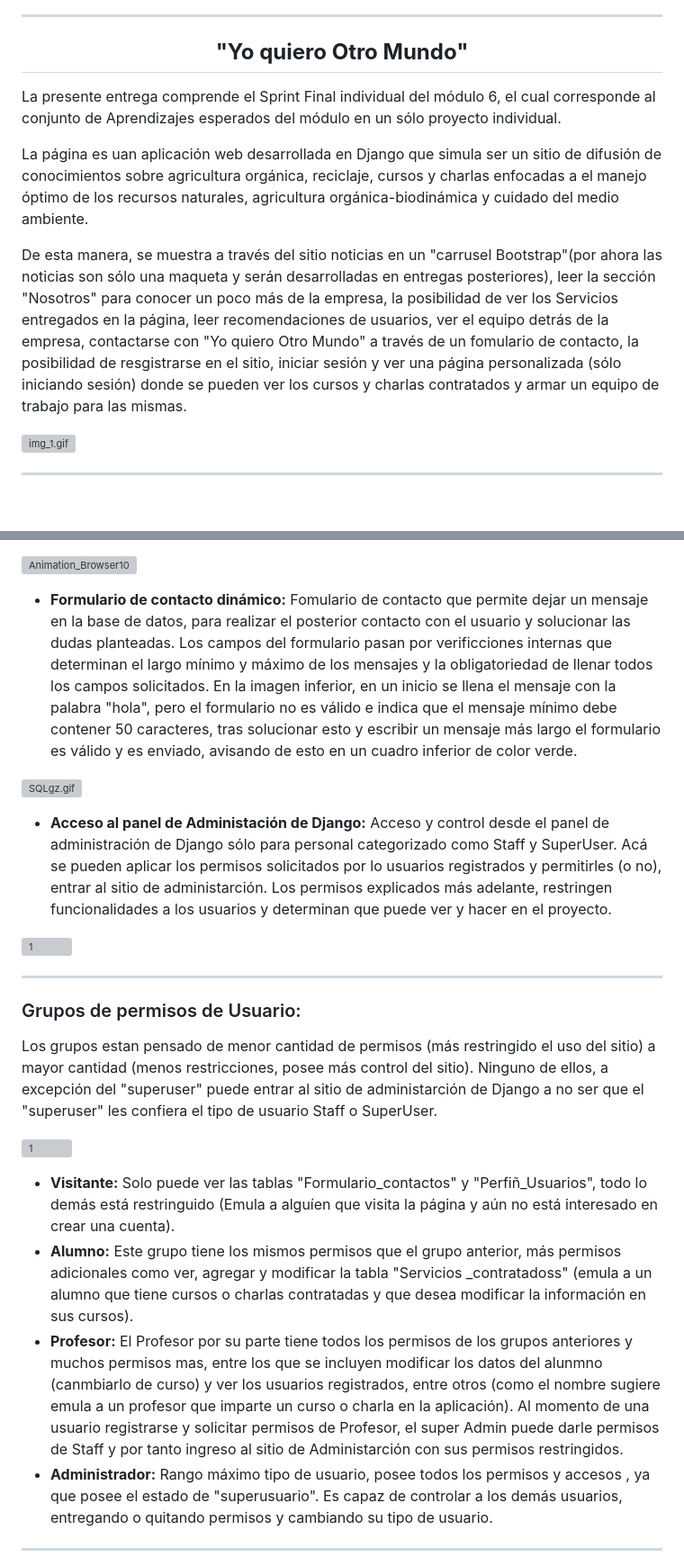
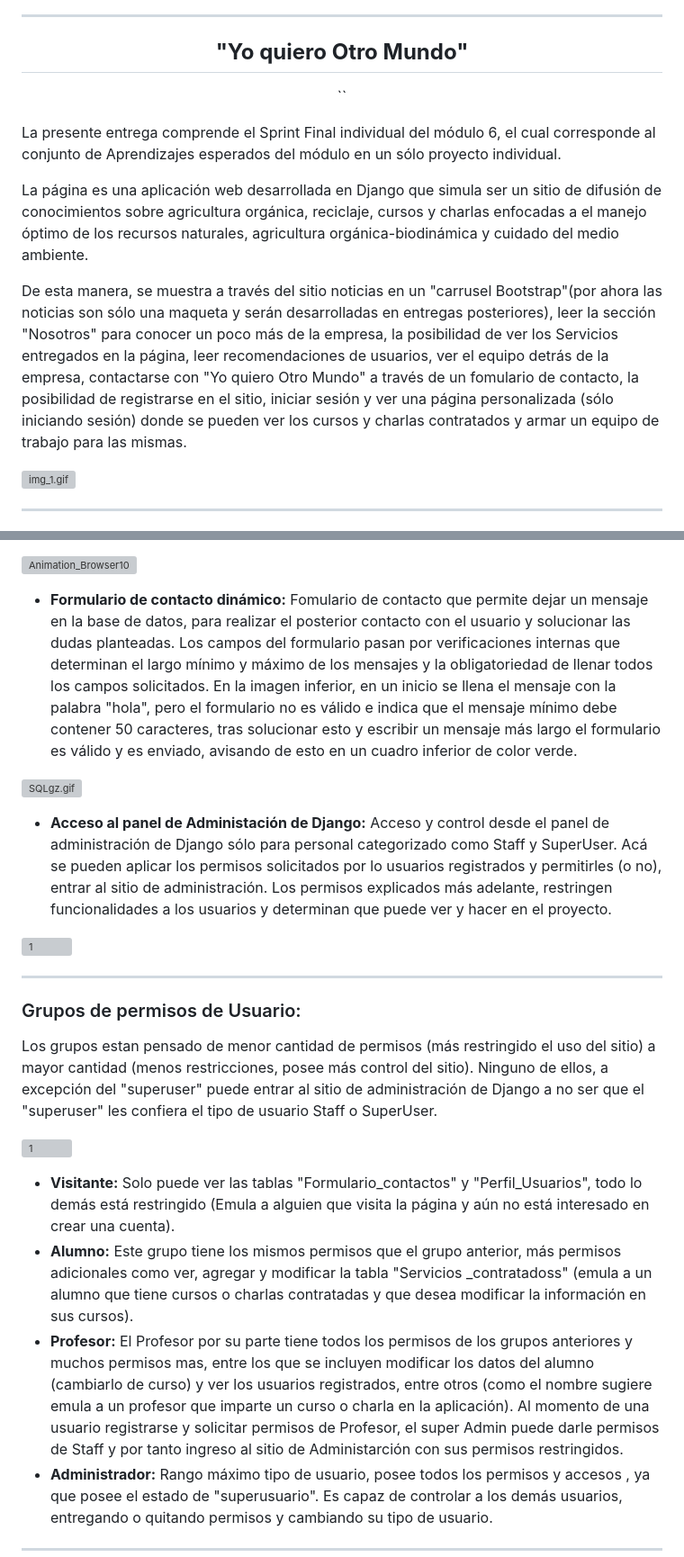
Before and after one commit to Leonardo-Rodenas/Sprint_Individual_6, a Markdown page: README.md, 2 parts joined by grey strips. Shown: that part at 90% size. Rendered like a GitHub page; blank space fills up the shorter version; grey boxes are pictures that could not be loaded.

```diff
--- a/README.md
+++ b/README.md
@@ -9,14 +9,14 @@
 <center>
 
 ## **"Yo quiero Otro Mundo"**
-
+``
 </center>
 
 La presente entrega comprende el Sprint Final individual del módulo 6, el cual corresponde al conjunto de Aprendizajes esperados del módulo en un sólo proyecto individual.
 
-La página es uan aplicación web desarrollada en Django que simula ser un sitio de difusión de conocimientos sobre agricultura orgánica, reciclaje, cursos y charlas enfocadas a el manejo óptimo de los recursos naturales, agricultura orgánica-biodinámica y cuidado del medio ambiente.
+La página es una aplicación web desarrollada en Django que simula ser un sitio de difusión de conocimientos sobre agricultura orgánica, reciclaje, cursos y charlas enfocadas a el manejo óptimo de los recursos naturales, agricultura orgánica-biodinámica y cuidado del medio ambiente.
 
-De esta manera, se muestra a través del sitio noticias en un "carrusel Bootstrap"(por ahora las noticias son sólo una maqueta y serán desarrolladas en entregas posteriores), leer la sección "Nosotros" para conocer un poco más de la empresa, la posibilidad de ver los Servicios entregados en la página, leer recomendaciones de usuarios, ver el equipo detrás de la empresa, contactarse con "Yo quiero Otro Mundo" a través de un fomulario de contacto, la posibilidad de resgistrarse en el sitio, iniciar sesión y ver una página personalizada (sólo iniciando sesión) donde se pueden ver los cursos y charlas contratados y armar un equipo de trabajo para las mismas.
+De esta manera, se muestra a través del sitio noticias en un "carrusel Bootstrap"(por ahora las noticias son sólo una maqueta y serán desarrolladas en entregas posteriores), leer la sección "Nosotros" para conocer un poco más de la empresa, la posibilidad de ver los Servicios entregados en la página, leer recomendaciones de usuarios, ver el equipo detrás de la empresa, contactarse con "Yo quiero Otro Mundo" a través de un fomulario de contacto, la posibilidad de registrarse en el sitio, iniciar sesión y ver una página personalizada (sólo iniciando sesión) donde se pueden ver los cursos y charlas contratados y armar un equipo de trabajo para las mismas.
 
 [![img_1.gif](https://s11.gifyu.com/images/SQLln.gif)](https://gifyu.com/image/SQLln)
 
@@ -57,24 +57,24 @@ De esta manera, se muestra a través del sitio noticias en un "carrusel Bootstra
 
 ![Animation_Browser10](https://i.imgur.com/IZquEBA.gif)
 
-- **Formulario de contacto dinámico:** Fomulario de contacto que permite dejar un mensaje en la base de datos, para realizar el posterior contacto con el usuario y solucionar las dudas planteadas. Los campos del formulario pasan por verificciones internas que determinan el largo mínimo y máximo de los mensajes y la obligatoriedad de llenar todos los campos solicitados. En la imagen inferior, en un inicio se llena el mensaje con la palabra "hola", pero el formulario no es válido e indica que el mensaje mínimo debe contener 50 caracteres, tras solucionar esto y escribir un mensaje más largo el formulario es válido y es enviado, avisando de esto en un cuadro inferior de color verde.
+- **Formulario de contacto dinámico:** Fomulario de contacto que permite dejar un mensaje en la base de datos, para realizar el posterior contacto con el usuario y solucionar las dudas planteadas. Los campos del formulario pasan por verificaciones internas que determinan el largo mínimo y máximo de los mensajes y la obligatoriedad de llenar todos los campos solicitados. En la imagen inferior, en un inicio se llena el mensaje con la palabra "hola", pero el formulario no es válido e indica que el mensaje mínimo debe contener 50 caracteres, tras solucionar esto y escribir un mensaje más largo el formulario es válido y es enviado, avisando de esto en un cuadro inferior de color verde.
 
 [![SQLgz.gif](https://s11.gifyu.com/images/SQLgz.gif)](https://gifyu.com/image/SQLgz)
 
-- **Acceso al panel de Administación de Django:** Acceso y control desde el panel de administración de Django sólo para personal categorizado como Staff y SuperUser. Acá se pueden aplicar los permisos solicitados por lo usuarios registrados y permitirles (o no), entrar al sitio de administarción. Los permisos explicados más adelante, restringen funcionalidades a los usuarios y determinan que puede ver y hacer en el proyecto.
+- **Acceso al panel de Administación de Django:** Acceso y control desde el panel de administración de Django sólo para personal categorizado como Staff y SuperUser. Acá se pueden aplicar los permisos solicitados por lo usuarios registrados y permitirles (o no), entrar al sitio de administración. Los permisos explicados más adelante, restringen funcionalidades a los usuarios y determinan que puede ver y hacer en el proyecto.
 
 ![1](https://i.imgur.com/hfQOMwg.png)
 
 ---
 ### Grupos de permisos de Usuario:
 
-Los grupos estan pensado de menor cantidad de permisos (más restringido el uso del sitio) a mayor cantidad (menos restricciones, posee más control del sitio). Ninguno de ellos, a excepción del "superuser" puede entrar al sitio de administarción de Django a no ser que el "superuser" les confiera el tipo de usuario Staff o SuperUser.
+Los grupos estan pensado de menor cantidad de permisos (más restringido el uso del sitio) a mayor cantidad (menos restricciones, posee más control del sitio). Ninguno de ellos, a excepción del "superuser" puede entrar al sitio de administración de Django a no ser que el "superuser" les confiera el tipo de usuario Staff o SuperUser.
 
 ![1](https://i.imgur.com/PTNmUfJ.png)
 
-- **Visitante:** Solo puede ver las tablas "Formulario_contactos" y "Perfiñ_Usuarios", todo lo demás está restringuido (Emula a alguíen que visita la página y aún no está interesado en crear una cuenta).
+- **Visitante:** Solo puede ver las tablas "Formulario_contactos" y "Perfil_Usuarios", todo lo demás está restringido (Emula a alguien que visita la página y aún no está interesado en crear una cuenta).
 - **Alumno:** Este grupo tiene los mismos permisos que el grupo anterior, más permisos adicionales como ver, agregar y modificar la tabla "Servicios _contratadoss" (emula a un alumno que tiene cursos o charlas contratadas y que desea modificar la información en sus cursos).
-- **Profesor:** El Profesor por su parte tiene todos los permisos de los grupos anteriores y muchos permisos mas, entre los que se incluyen modificar los datos del alunmno (canmbiarlo de curso) y ver los usuarios registrados, entre otros (como el nombre sugiere emula a un profesor que imparte un curso o charla en la aplicación). Al momento de una usuario registrarse y solicitar permisos de Profesor, el super Admin puede darle permisos de Staff y por tanto ingreso al sitio de Administarción con sus permisos restringidos.
+- **Profesor:** El Profesor por su parte tiene todos los permisos de los grupos anteriores y muchos permisos mas, entre los que se incluyen modificar los datos del alumno (cambiarlo de curso) y ver los usuarios registrados, entre otros (como el nombre sugiere emula a un profesor que imparte un curso o charla en la aplicación). Al momento de una usuario registrarse y solicitar permisos de Profesor, el super Admin puede darle permisos de Staff y por tanto ingreso al sitio de Administarción con sus permisos restringidos.
 - **Administrador:** Rango máximo tipo de usuario, posee todos los permisos y accesos , ya que posee el estado de "superusuario". Es capaz de controlar a los demás usuarios, entregando o quitando
  permisos y cambiando su tipo de usuario.
 
```
Also changed, not shown: other parts of README.md (+5 -4 lines).
